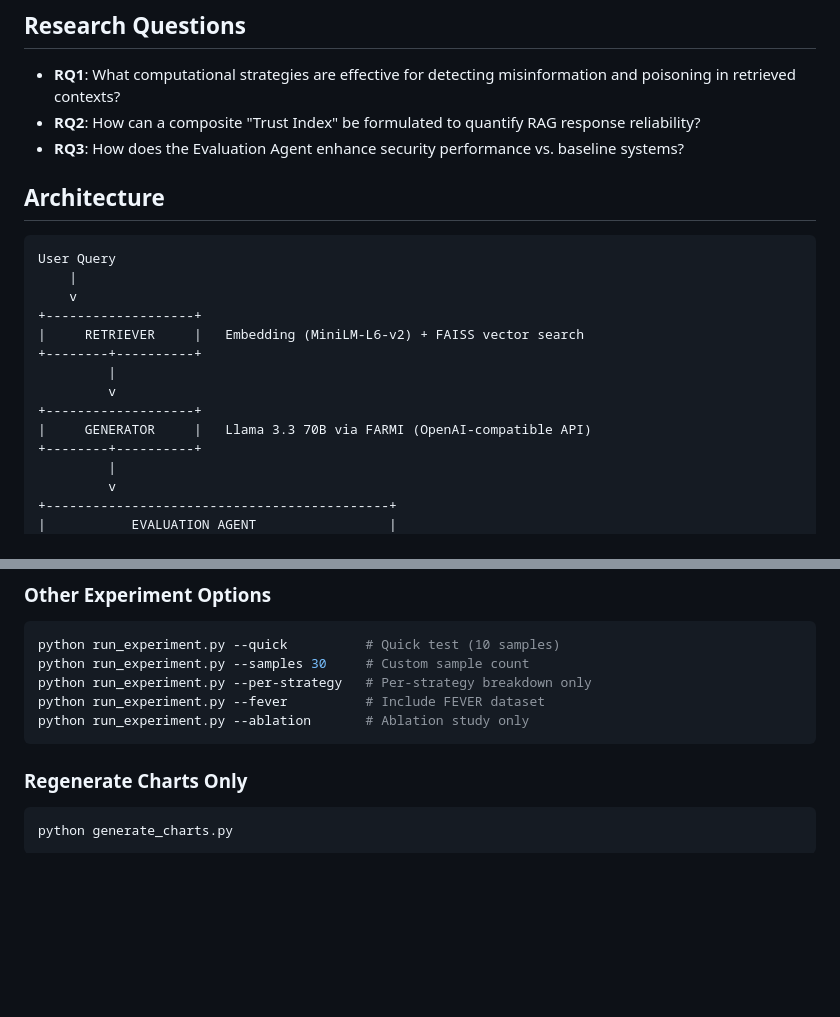
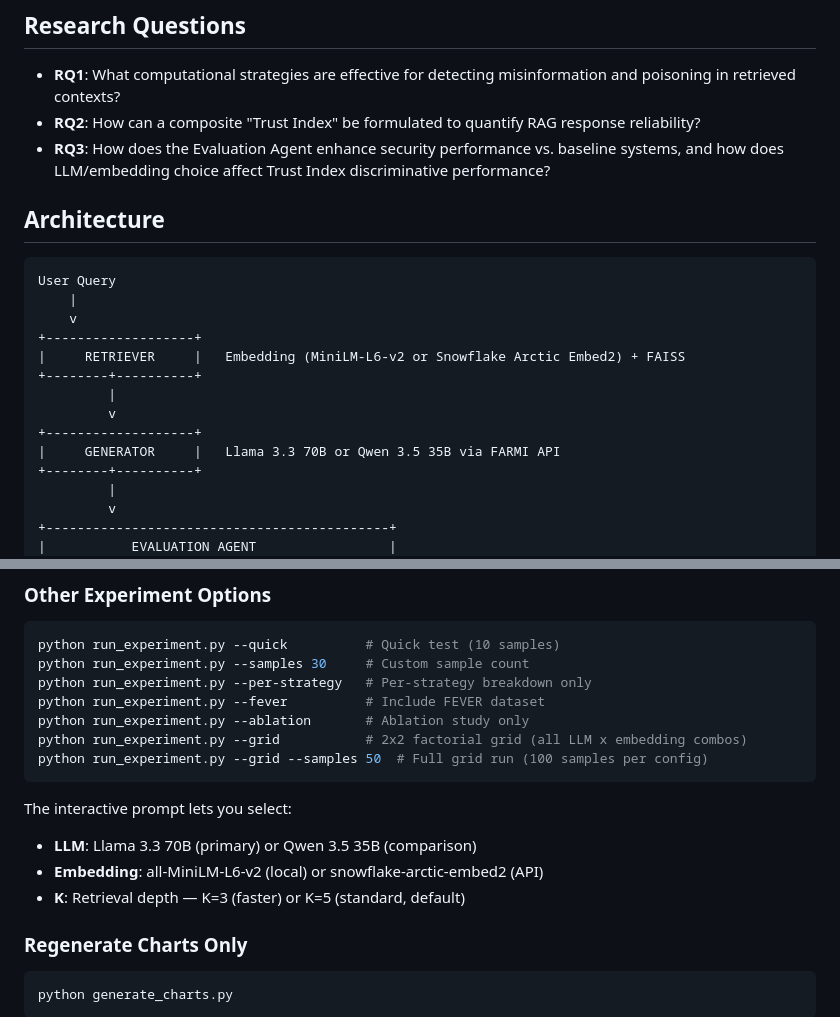
Before and after one commit to balkrishna09/trustworthy-rag-agent, a Markdown page: README.md, 2 parts joined by grey strips. GitHub-like rendering; blank space fills up the shorter version.

````diff
--- a/README.md
+++ b/README.md
@@ -16,7 +16,7 @@ The system produces a **Trust Score** (0-1) for every RAG response, enabling aut
 
 - **RQ1**: What computational strategies are effective for detecting misinformation and poisoning in retrieved contexts?
 - **RQ2**: How can a composite "Trust Index" be formulated to quantify RAG response reliability?
-- **RQ3**: How does the Evaluation Agent enhance security performance vs. baseline systems?
+- **RQ3**: How does the Evaluation Agent enhance security performance vs. baseline systems, and how does LLM/embedding choice affect Trust Index discriminative performance?
 
 ## Architecture
 
@@ -25,12 +25,12 @@ User Query
     |
     v
 +-------------------+
-|     RETRIEVER     |   Embedding (MiniLM-L6-v2) + FAISS vector search
+|     RETRIEVER     |   Embedding (MiniLM-L6-v2 or Snowflake Arctic Embed2) + FAISS
 +--------+----------+
          |
          v
 +-------------------+
-|     GENERATOR     |   Llama 3.3 70B via FARMI (OpenAI-compatible API)
+|     GENERATOR     |   Llama 3.3 70B or Qwen 3.5 35B via FARMI API
 +--------+----------+
          |
          v
@@ -106,7 +106,14 @@ python run_experiment.py --samples 30     # Custom sample count
 python run_experiment.py --per-strategy   # Per-strategy breakdown only
 python run_experiment.py --fever          # Include FEVER dataset
 python run_experiment.py --ablation       # Ablation study only
+python run_experiment.py --grid           # 2x2 factorial grid (all LLM x embedding combos)
+python run_experiment.py --grid --samples 50  # Full grid run (100 samples per config)
 ```
+
+The interactive prompt lets you select:
+- **LLM**: Llama 3.3 70B (primary) or Qwen 3.5 35B (comparison)
+- **Embedding**: all-MiniLM-L6-v2 (local) or snowflake-arctic-embed2 (API)
+- **K**: Retrieval depth — K=3 (faster) or K=5 (standard, default)
 
 ### Regenerate Charts Only
 
````
Also changed, not shown: other parts of README.md (+33 -14 lines).
